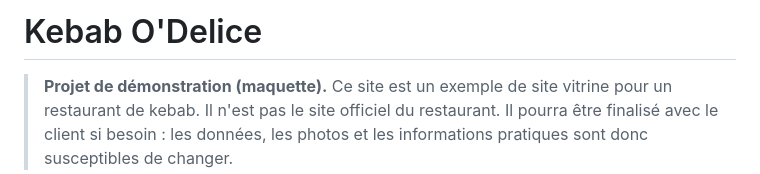
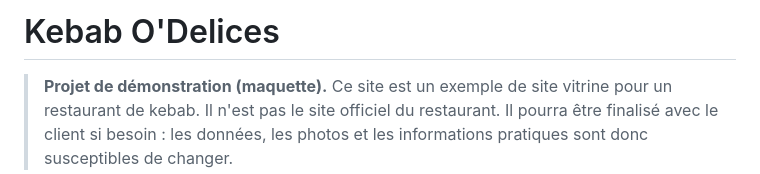
Before and after one commit to orhan54/Kebab-test, a Markdown page: README.md, the part around the change. Drawn GitHub-style.

```diff
--- a/README.md
+++ b/README.md
@@ -1,4 +1,4 @@
-# Kebab O'Delice
+# Kebab O'Delices
 
 > **Projet de démonstration (maquette).** Ce site est un exemple de site vitrine pour un restaurant de kebab. Il n'est pas le site officiel du restaurant. Il pourra être finalisé avec le client si besoin : les données, les photos et les informations pratiques sont donc susceptibles de changer.
 
```
